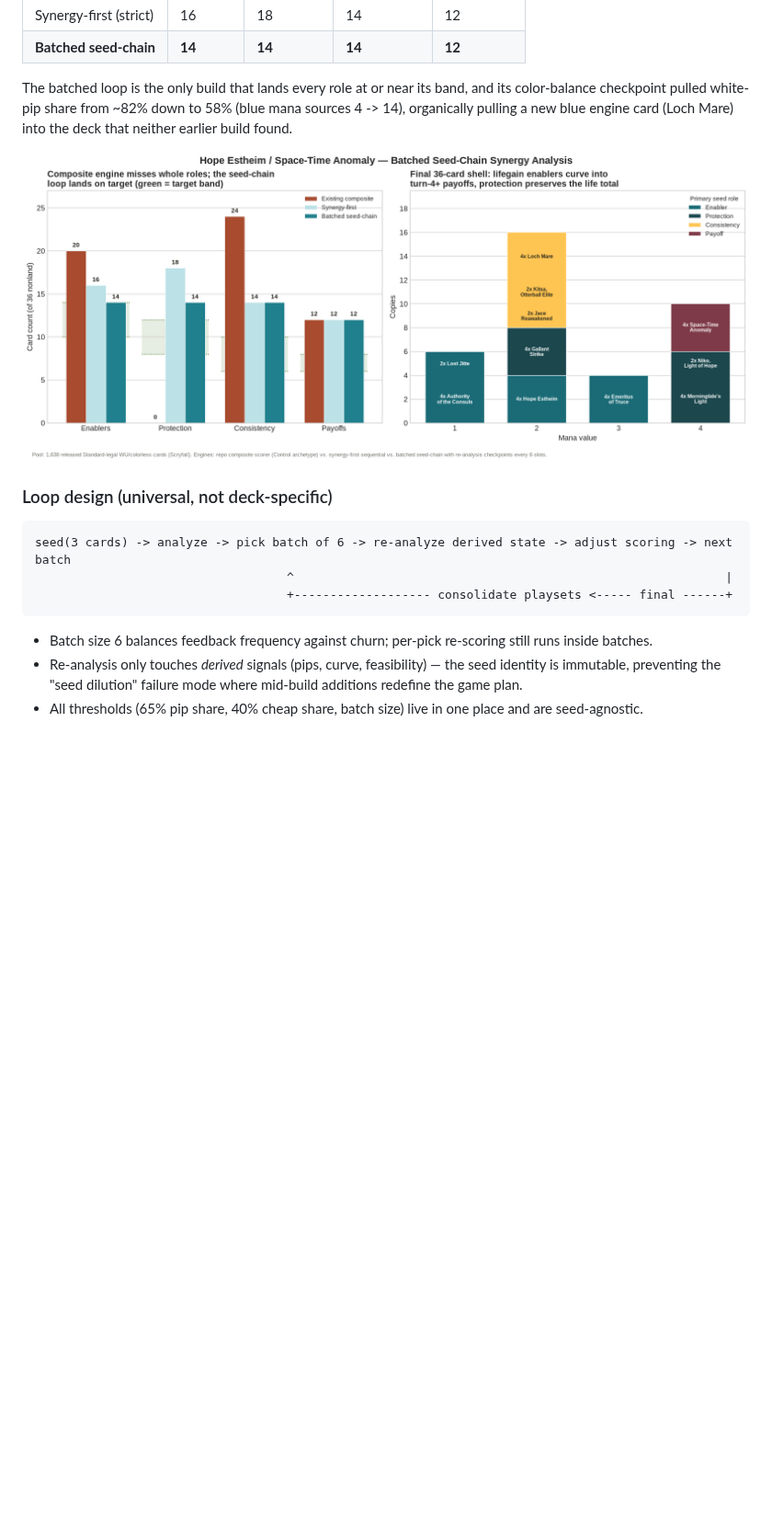
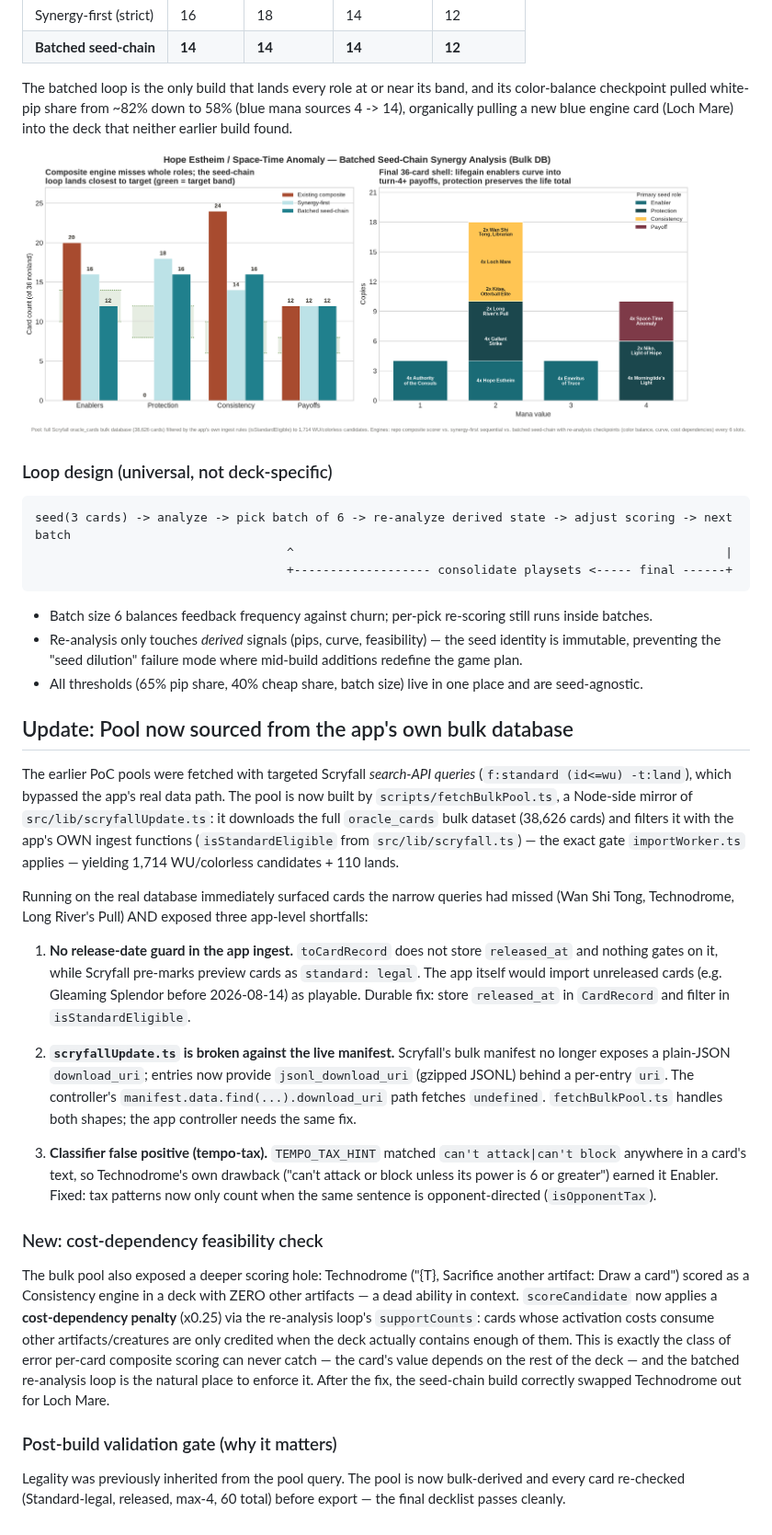
Before and after one commit to Celeannora/Intimidation-Tactics, a Markdown page: docs/synergy-first-poc/README.md, the part around the change. Shown at 92% size. Rendered like a GitHub page; pictures changed too: docs/synergy-first-poc/synergy-chart.png; blank space fills up the shorter version.

```diff
--- a/docs/synergy-first-poc/README.md
+++ b/docs/synergy-first-poc/README.md
@@ -195,3 +195,55 @@ seed(3 cards) -> analyze -> pick batch of 6 -> re-analyze derived state -> adjus
 - Re-analysis only touches *derived* signals (pips, curve, feasibility) — the seed identity is immutable,
   preventing the "seed dilution" failure mode where mid-build additions redefine the game plan.
 - All thresholds (65% pip share, 40% cheap share, batch size) live in one place and are seed-agnostic.
+
+## Update: Pool now sourced from the app's own bulk database
+
+The earlier PoC pools were fetched with targeted Scryfall *search-API queries*
+(`f:standard (id<=wu) -t:land`), which bypassed the app's real data path. The
+pool is now built by `scripts/fetchBulkPool.ts`, a Node-side mirror of
+`src/lib/scryfallUpdate.ts`: it downloads the full `oracle_cards` bulk dataset
+(38,626 cards) and filters it with the app's OWN ingest functions
+(`isStandardEligible` from `src/lib/scryfall.ts`) — the exact gate
+`importWorker.ts` applies — yielding 1,714 WU/colorless candidates + 110 lands.
+
+Running on the real database immediately surfaced cards the narrow queries had
+missed (Wan Shi Tong, Technodrome, Long River's Pull) AND exposed three
+app-level shortfalls:
+
+1. **No release-date guard in the app ingest.** `toCardRecord` does not store
+   `released_at` and nothing gates on it, while Scryfall pre-marks preview
+   cards as `standard: legal`. The app itself would import unreleased cards
+   (e.g. Gleaming Splendor before 2026-08-14) as playable. Durable fix: store
+   `released_at` in `CardRecord` and filter in `isStandardEligible`.
+
+2. **`scryfallUpdate.ts` is broken against the live manifest.** Scryfall's
+   bulk manifest no longer exposes a plain-JSON `download_uri`; entries now
+   provide `jsonl_download_uri` (gzipped JSONL) behind a per-entry `uri`. The
+   controller's `manifest.data.find(...).download_uri` path fetches
+   `undefined`. `fetchBulkPool.ts` handles both shapes; the app controller
+   needs the same fix.
+
+3. **Classifier false positive (tempo-tax).** `TEMPO_TAX_HINT` matched
+   `can't attack|can't block` anywhere in a card's text, so Technodrome's own
+   drawback ("can't attack or block unless its power is 6 or greater") earned
+   it Enabler. Fixed: tax patterns now only count when the same sentence is
+   opponent-directed (`isOpponentTax`).
+
+### New: cost-dependency feasibility check
+
+The bulk pool also exposed a deeper scoring hole: Technodrome
+("{T}, Sacrifice another artifact: Draw a card") scored as a Consistency
+engine in a deck with ZERO other artifacts — a dead ability in context.
+`scoreCandidate` now applies a **cost-dependency penalty** (x0.25) via the
+re-analysis loop's `supportCounts`: cards whose activation costs consume
+other artifacts/creatures are only credited when the deck actually contains
+enough of them. This is exactly the class of error per-card composite scoring
+can never catch — the card's value depends on the rest of the deck — and the
+batched re-analysis loop is the natural place to enforce it. After the fix,
+the seed-chain build correctly swapped Technodrome out for Loch Mare.
+
+### Post-build validation gate (why it matters)
+
+Legality was previously inherited from the pool query. The pool is now
+bulk-derived and every card re-checked (Standard-legal, released, max-4,
+60 total) before export — the final decklist passes cleanly.
```
Also changed, not shown: docs/synergy-first-poc/comparison-report.md (+18 -18 lines), docs/synergy-first-poc/decklist.md (+5 -5 lines), 4 other files.
